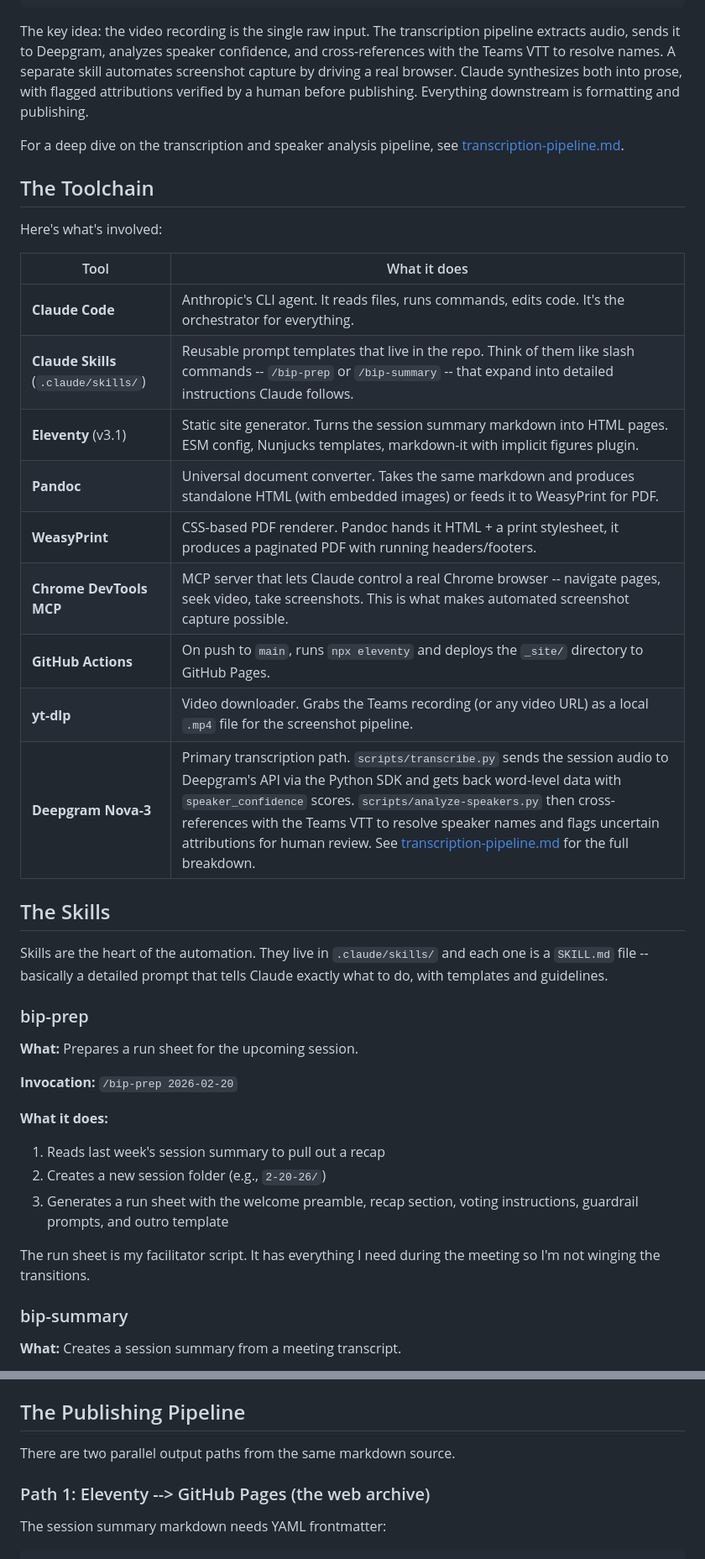
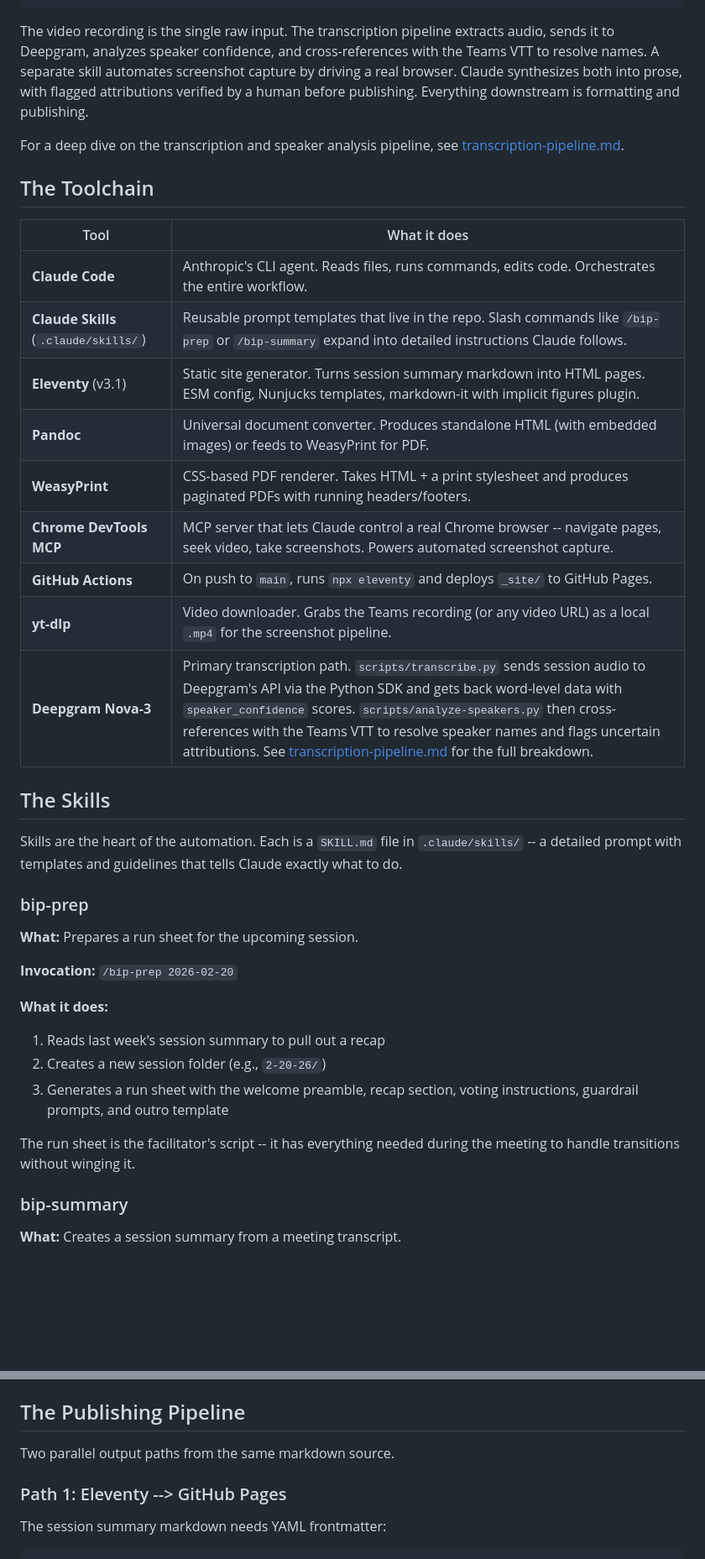
Before and after one commit to matt-wright86/bip, a Markdown page: how-this-works.md, 2 parts joined by grey strips. Shown at 84% size. GitHub-like rendering; blank space fills up the shorter version.

````diff
--- a/how-this-works.md
+++ b/how-this-works.md
@@ -38,29 +36,27 @@ bip-summary skill                      |
         └── Pandoc + WeasyPrint --> standalone HTML & PDF (for sharing offline)
 ```
 
-The key idea: the video recording is the single raw input. The transcription pipeline extracts audio, sends it to Deepgram, analyzes speaker confidence, and cross-references with the Teams VTT to resolve names. A separate skill automates screenshot capture by driving a real browser. Claude synthesizes both into prose, with flagged attributions verified by a human before publishing. Everything downstream is formatting and publishing.
+The video recording is the single raw input. The transcription pipeline extracts audio, sends it to Deepgram, analyzes speaker confidence, and cross-references with the Teams VTT to resolve names. A separate skill automates screenshot capture by driving a real browser. Claude synthesizes both into prose, with flagged attributions verified by a human before publishing. Everything downstream is formatting and publishing.
 
 For a deep dive on the transcription and speaker analysis pipeline, see [transcription-pipeline.md](transcription-pipeline.md).
 
 ## The Toolchain
 
-Here's what's involved:
-
 | Tool | What it does |
 |------|-------------|
-| **Claude Code** | Anthropic's CLI agent. It reads files, runs commands, edits code. It's the orchestrator for everything. |
-| **Claude Skills** (`.claude/skills/`) | Reusable prompt templates that live in the repo. Think of them like slash commands -- `/bip-prep` or `/bip-summary` -- that expand into detailed instructions Claude follows. |
-| **Eleventy** (v3.1) | Static site generator. Turns the session summary markdown into HTML pages. ESM config, Nunjucks templates, markdown-it with implicit figures plugin. |
-| **Pandoc** | Universal document converter. Takes the same markdown and produces standalone HTML (with embedded images) or feeds it to WeasyPrint for PDF. |
-| **WeasyPrint** | CSS-based PDF renderer. Pandoc hands it HTML + a print stylesheet, it produces a paginated PDF with running headers/footers. |
-| **Chrome DevTools MCP** | MCP server that lets Claude control a real Chrome browser -- navigate pages, seek video, take screenshots. This is what makes automated screenshot capture possible. |
-| **GitHub Actions** | On push to `main`, runs `npx eleventy` and deploys the `_site/` directory to GitHub Pages. |
-| **yt-dlp** | Video downloader. Grabs the Teams recording (or any video URL) as a local `.mp4` file for the screenshot pipeline. |
-| **Deepgram Nova-3** | Primary transcription path. `scripts/transcribe.py` sends the session audio to Deepgram's API via the Python SDK and gets back word-level data with `speaker_confidence` scores. `scripts/analyze-speakers.py` then cross-references with the Teams VTT to resolve speaker names and flags uncertain attributions for human review. See [transcription-pipeline.md](transcription-pipeline.md) for the full breakdown. |
+| **Claude Code** | Anthropic's CLI agent. Reads files, runs commands, edits code. Orchestrates the entire workflow. |
+| **Claude Skills** (`.claude/skills/`) | Reusable prompt templates that live in the repo. Slash commands like `/bip-prep` or `/bip-summary` expand into detailed instructions Claude follows. |
+| **Eleventy** (v3.1) | Static site generator. Turns session summary markdown into HTML pages. ESM config, Nunjucks templates, markdown-it with implicit figures plugin. |
+| **Pandoc** | Universal document converter. Produces standalone HTML (with embedded images) or feeds to WeasyPrint for PDF. |
+| **WeasyPrint** | CSS-based PDF renderer. Takes HTML + a print stylesheet and produces paginated PDFs with running headers/footers. |
+| **Chrome DevTools MCP** | MCP server that lets Claude control a real Chrome browser -- navigate pages, seek video, take screenshots. Powers automated screenshot capture. |
+| **GitHub Actions** | On push to `main`, runs `npx eleventy` and deploys `_site/` to GitHub Pages. |
+| **yt-dlp** | Video downloader. Grabs the Teams recording (or any video URL) as a local `.mp4` for the screenshot pipeline. |
+| **Deepgram Nova-3** | Primary transcription path. `scripts/transcribe.py` sends session audio to Deepgram's API via the Python SDK and gets back word-level data with `speaker_confidence` scores. `scripts/analyze-speakers.py` then cross-references with the Teams VTT to resolve speaker names and flags uncertain attributions. See [transcription-pipeline.md](transcription-pipeline.md) for the full breakdown. |
 
 ## The Skills
 
-Skills are the heart of the automation. They live in `.claude/skills/` and each one is a `SKILL.md` file -- basically a detailed prompt that tells Claude exactly what to do, with templates and guidelines.
+Skills are the heart of the automation. Each is a `SKILL.md` file in `.claude/skills/` -- a detailed prompt with templates and guidelines that tells Claude exactly what to do.
 
 ### bip-prep
 
@@ -73,7 +69,7 @@ Skills are the heart of the automation. They live in `.claude/skills/` and each
 2. Creates a new session folder (e.g., `2-20-26/`)
 3. Generates a run sheet with the welcome preamble, recap section, voting instructions, guardrail prompts, and outro template
 
-The run sheet is my facilitator script. It has everything I need during the meeting so I'm not winging the transitions.
+The run sheet is the facilitator's script -- it has everything needed during the meeting to handle transitions without winging it.
 
 ### bip-summary
 
@@ -154,9 +138,9 @@ The `SKILL.md` is ~600 lines because video automation is full of edge cases:
 
 ## The Publishing Pipeline
 
-There are two parallel output paths from the same markdown source.
+Two parallel output paths from the same markdown source.
 
-### Path 1: Eleventy --> GitHub Pages (the web archive)
+### Path 1: Eleventy --> GitHub Pages
 
 The session summary markdown needs YAML frontmatter:
 
````
Also changed, not shown: other parts of how-this-works.md (+26 -132 lines), README.md (added, +163 -0 lines).
